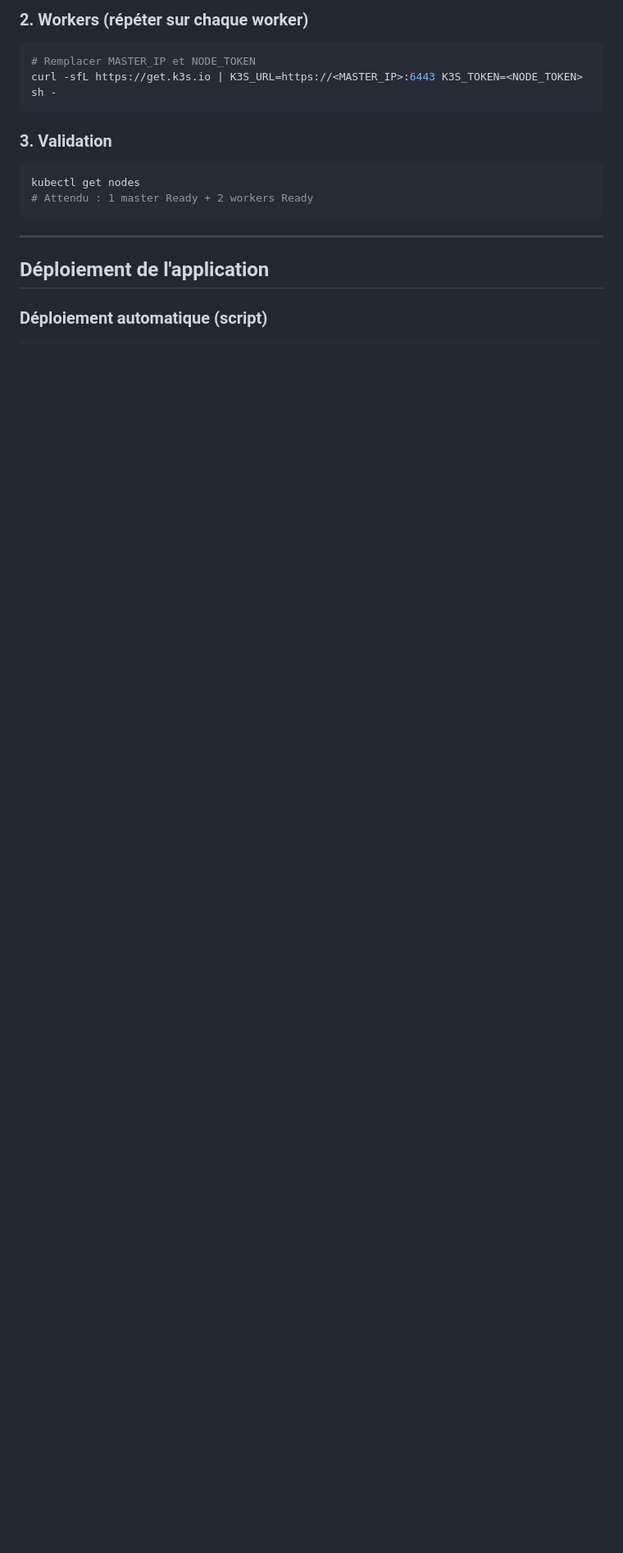
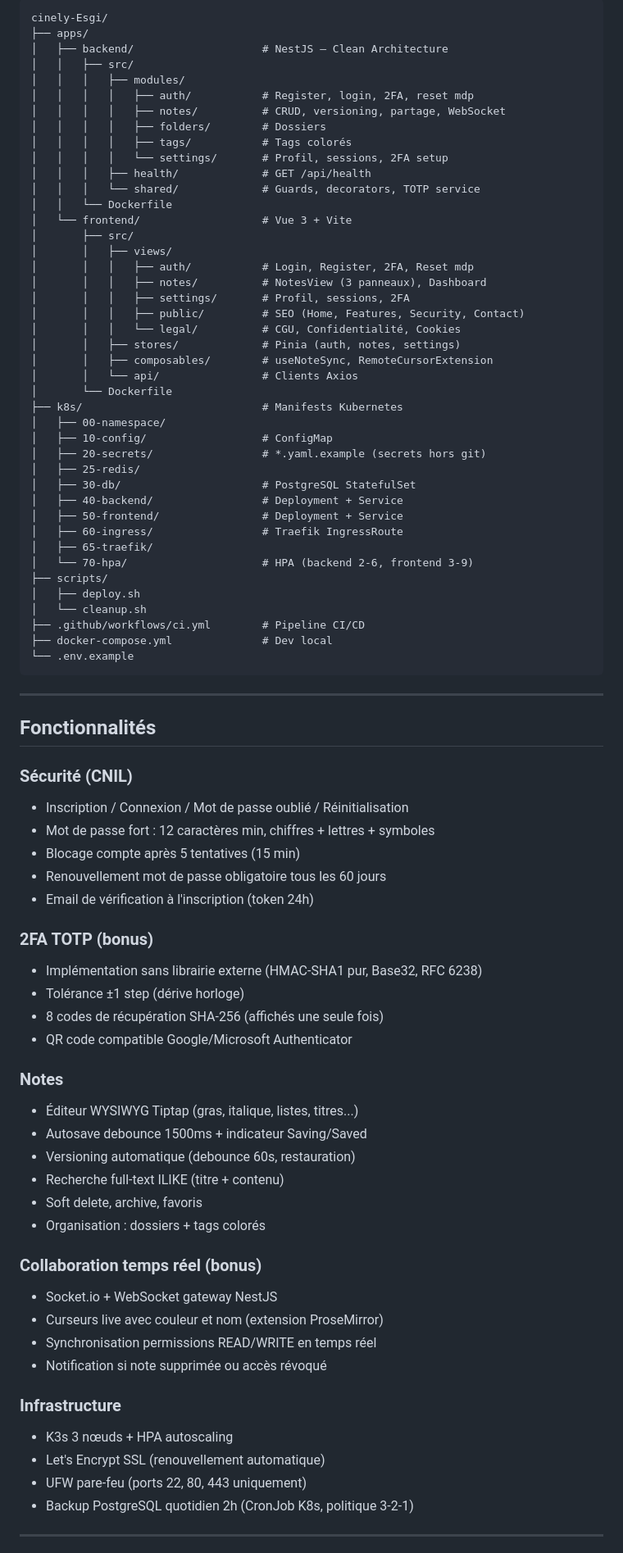
Before and after one commit to amarabilal/cinely-Esgi, a Markdown page: README.md, the part around one of its changes. Shown at 82% size. Drawn GitHub-style; blank space fills up the shorter version.

Commit message:
docs: complete README — setup local, architecture, stack, CI/CD, observability

````diff
--- a/README.md
+++ b/README.md
@@ -72,21 +147,84 @@ kubectl get nodes
 ```
-
-### 2. Workers (répéter sur chaque worker)
-
-```bash
-# Remplacer MASTER_IP et NODE_TOKEN
-curl -sfL https://get.k3s.io | K3S_URL=https://<MASTER_IP>:6443 K3S_TOKEN=<NODE_TOKEN> sh -
-```
-
-### 3. Validation
-
-```bash
-kubectl get nodes
-# Attendu : 1 master Ready + 2 workers Ready
+cinely-Esgi/
+├── apps/
+│   ├── backend/                    # NestJS — Clean Architecture
+│   │   ├── src/
+│   │   │   ├── modules/
+│   │   │   │   ├── auth/           # Register, login, 2FA, reset mdp
+│   │   │   │   ├── notes/          # CRUD, versioning, partage, WebSocket
+│   │   │   │   ├── folders/        # Dossiers
+│   │   │   │   ├── tags/           # Tags colorés
+│   │   │   │   └── settings/       # Profil, sessions, 2FA setup
+│   │   │   ├── health/             # GET /api/health
+│   │   │   └── shared/             # Guards, decorators, TOTP service
+│   │   └── Dockerfile
+│   └── frontend/                   # Vue 3 + Vite
+│       ├── src/
+│       │   ├── views/
+│       │   │   ├── auth/           # Login, Register, 2FA, Reset mdp
+│       │   │   ├── notes/          # NotesView (3 panneaux), Dashboard
+│       │   │   ├── settings/       # Profil, sessions, 2FA
+│       │   │   ├── public/         # SEO (Home, Features, Security, Contact)
+│       │   │   └── legal/          # CGU, Confidentialité, Cookies
+│       │   ├── stores/             # Pinia (auth, notes, settings)
+│       │   ├── composables/        # useNoteSync, RemoteCursorExtension
+│       │   └── api/                # Clients Axios
+│       └── Dockerfile
+├── k8s/                            # Manifests Kubernetes
+│   ├── 00-namespace/
+│   ├── 10-config/                  # ConfigMap
+│   ├── 20-secrets/                 # *.yaml.example (secrets hors git)
+│   ├── 25-redis/
+│   ├── 30-db/                      # PostgreSQL StatefulSet
+│   ├── 40-backend/                 # Deployment + Service
+│   ├── 50-frontend/                # Deployment + Service
+│   ├── 60-ingress/                 # Traefik IngressRoute
+│   ├── 65-traefik/
+│   └── 70-hpa/                     # HPA (backend 2-6, frontend 3-9)
+├── scripts/
+│   ├── deploy.sh
+│   └── cleanup.sh
+├── .github/workflows/ci.yml        # Pipeline CI/CD
+├── docker-compose.yml              # Dev local
+└── .env.example
 ```
 
 ---
 
-## Déploiement de l'application
+## Fonctionnalités
 
-### Déploiement automatique (script)
+### Sécurité (CNIL)
+- Inscription / Connexion / Mot de passe oublié / Réinitialisation
+- Mot de passe fort : 12 caractères min, chiffres + lettres + symboles
+- Blocage compte après 5 tentatives (15 min)
+- Renouvellement mot de passe obligatoire tous les 60 jours
+- Email de vérification à l'inscription (token 24h)
+
+### 2FA TOTP (bonus)
+- Implémentation sans librairie externe (HMAC-SHA1 pur, Base32, RFC 6238)
+- Tolérance ±1 step (dérive horloge)
+- 8 codes de récupération SHA-256 (affichés une seule fois)
+- QR code compatible Google/Microsoft Authenticator
+
+### Notes
+- Éditeur WYSIWYG Tiptap (gras, italique, listes, titres...)
+- Autosave debounce 1500ms + indicateur Saving/Saved
+- Versioning automatique (debounce 60s, restauration)
+- Recherche full-text ILIKE (titre + contenu)
+- Soft delete, archive, favoris
+- Organisation : dossiers + tags colorés
+
+### Collaboration temps réel (bonus)
+- Socket.io + WebSocket gateway NestJS
+- Curseurs live avec couleur et nom (extension ProseMirror)
+- Synchronisation permissions READ/WRITE en temps réel
+- Notification si note supprimée ou accès révoqué
+
+### Infrastructure
+- K3s 3 nœuds + HPA autoscaling
+- Let's Encrypt SSL (renouvellement automatique)
+- UFW pare-feu (ports 22, 80, 443 uniquement)
+- Backup PostgreSQL quotidien 2h (CronJob K8s, politique 3-2-1)
+
+---
+
````
Also changed, not shown: other parts of README.md (+211 -334 lines).
